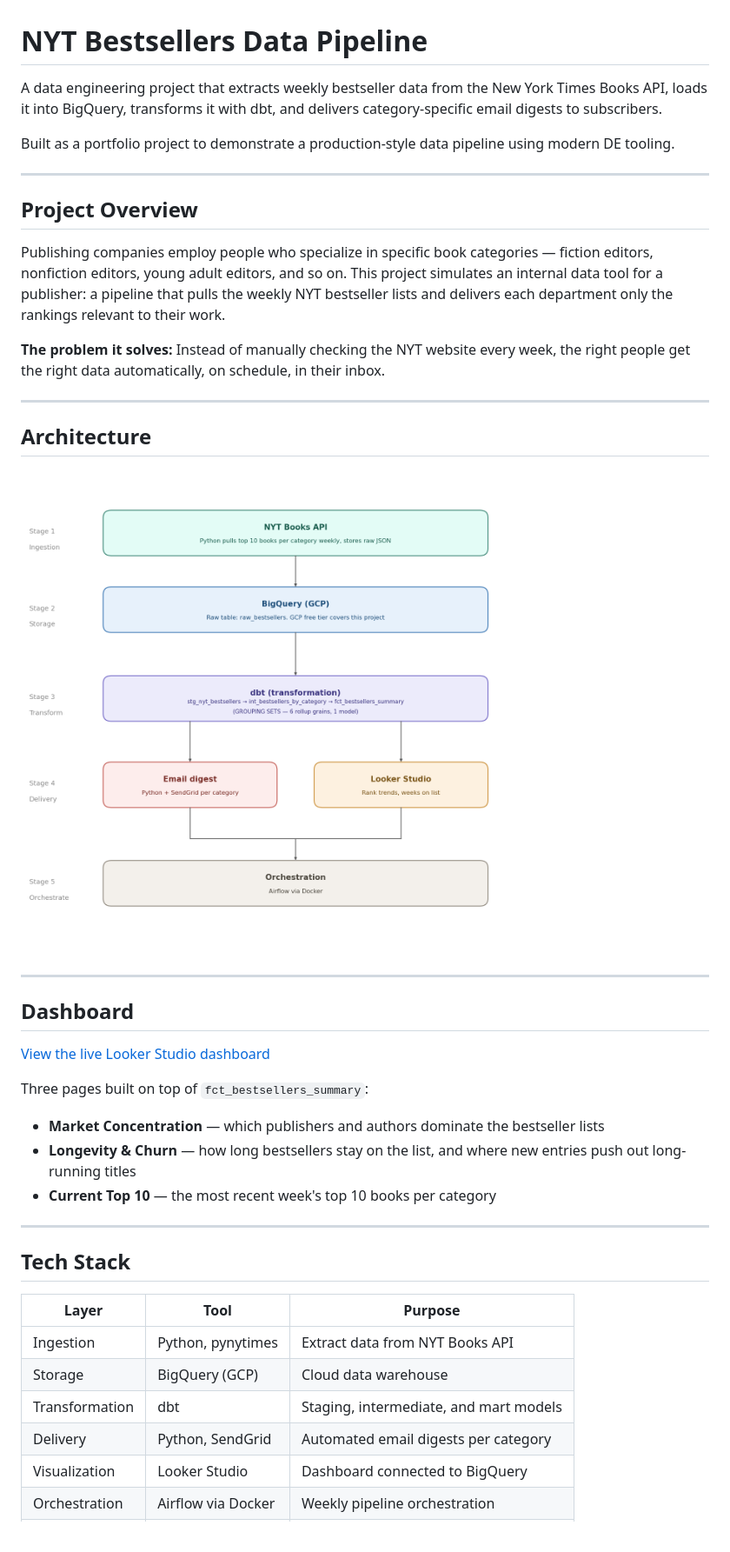
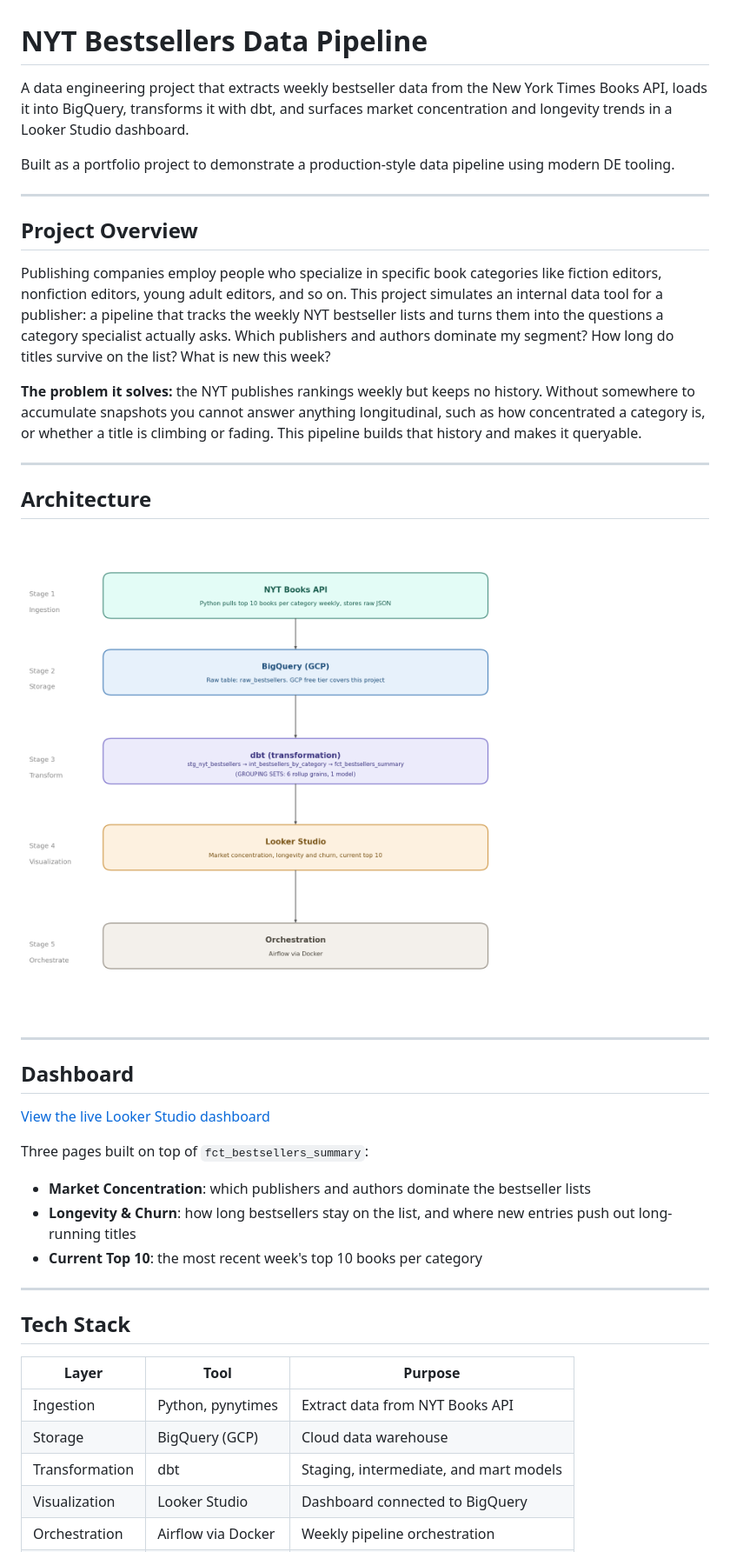
Before and after one commit to tarasovaelena/nytbestsellers, a Markdown page: README.md, the part around the change printed below. Shown: that part at 87% size. GitHub-like rendering; pictures changed too: diagrams/pipeline_flowchart.png.

```diff
--- a/README.md
+++ b/README.md
@@ -1,6 +1,6 @@
 # NYT Bestsellers Data Pipeline
 
-A data engineering project that extracts weekly bestseller data from the New York Times Books API, loads it into BigQuery, transforms it with dbt, and delivers category-specific email digests to subscribers.
+A data engineering project that extracts weekly bestseller data from the New York Times Books API, loads it into BigQuery, transforms it with dbt, and surfaces market concentration and longevity trends in a Looker Studio dashboard.
 
 Built as a portfolio project to demonstrate a production-style data pipeline using modern DE tooling.
 
@@ -8,9 +8,9 @@ Built as a portfolio project to demonstrate a production-style data pipeline usi
 
 ## Project Overview
 
-Publishing companies employ people who specialize in specific book categories — fiction editors, nonfiction editors, young adult editors, and so on. This project simulates an internal data tool for a publisher: a pipeline that pulls the weekly NYT bestseller lists and delivers each department only the rankings relevant to their work.
+Publishing companies employ people who specialize in specific book categories like fiction editors, nonfiction editors, young adult editors, and so on. This project simulates an internal data tool for a publisher: a pipeline that tracks the weekly NYT bestseller lists and turns them into the questions a category specialist actually asks. Which publishers and authors dominate my segment? How long do titles survive on the list? What is new this week?
 
-**The problem it solves:** Instead of manually checking the NYT website every week, the right people get the right data automatically, on schedule, in their inbox.
+**The problem it solves:** the NYT publishes rankings weekly but keeps no history. Without somewhere to accumulate snapshots you cannot answer anything longitudinal, such as how concentrated a category is, or whether a title is climbing or fading. This pipeline builds that history and makes it queryable.
 
 ---
 
@@ -25,9 +25,9 @@ Publishing companies employ people who specialize in specific book categories
 [View the live Looker Studio dashboard](https://datastudio.google.com/u/1/reporting/437eb67d-f3b2-40b0-b2bd-a24335664ca0/page/bvmvF)
 
 Three pages built on top of `fct_bestsellers_summary`:
-- **Market Concentration** — which publishers and authors dominate the bestseller lists
-- **Longevity & Churn** — how long bestsellers stay on the list, and where new entries push out long-running titles
-- **Current Top 10** — the most recent week's top 10 books per category
+- **Market Concentration**: which publishers and authors dominate the bestseller lists
+- **Longevity & Churn**: how long bestsellers stay on the list, and where new entries push out long-running titles
+- **Current Top 10**: the most recent week's top 10 books per category
 
 ---
 
@@ -38,7 +38,6 @@ Three pages built on top of `fct_bestsellers_summary`:
 | Ingestion | Python, pynytimes | Extract data from NYT Books API |
 | Storage | BigQuery (GCP) | Cloud data warehouse |
 | Transformation | dbt | Staging, intermediate, and mart models |
-| Delivery | Python, SendGrid | Automated email digests per category |
 | Visualization | Looker Studio | Dashboard connected to BigQuery |
 | Orchestration | Airflow via Docker | Weekly pipeline orchestration |
 | Environment | python-dotenv | Credential management |
```
Also changed, not shown: other parts of README.md (+12 -7 lines), 10 other files.
